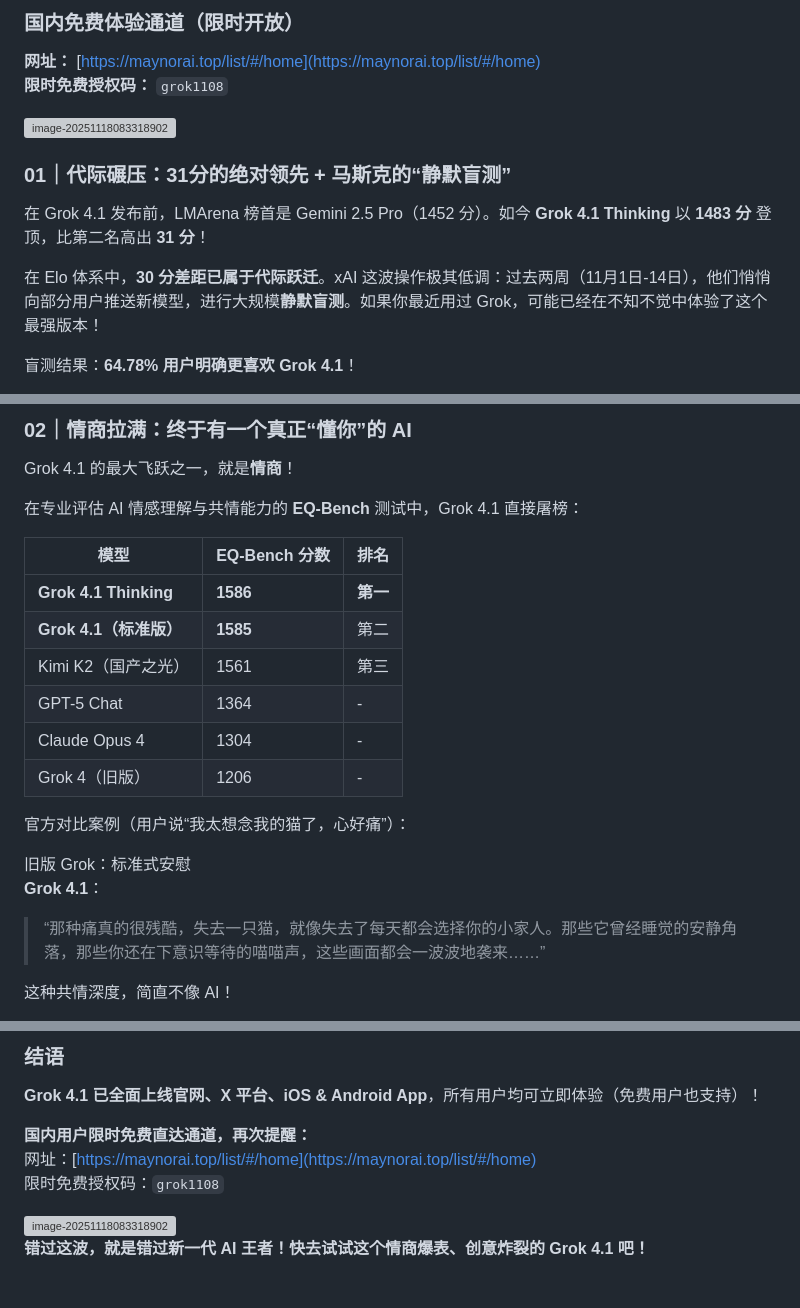
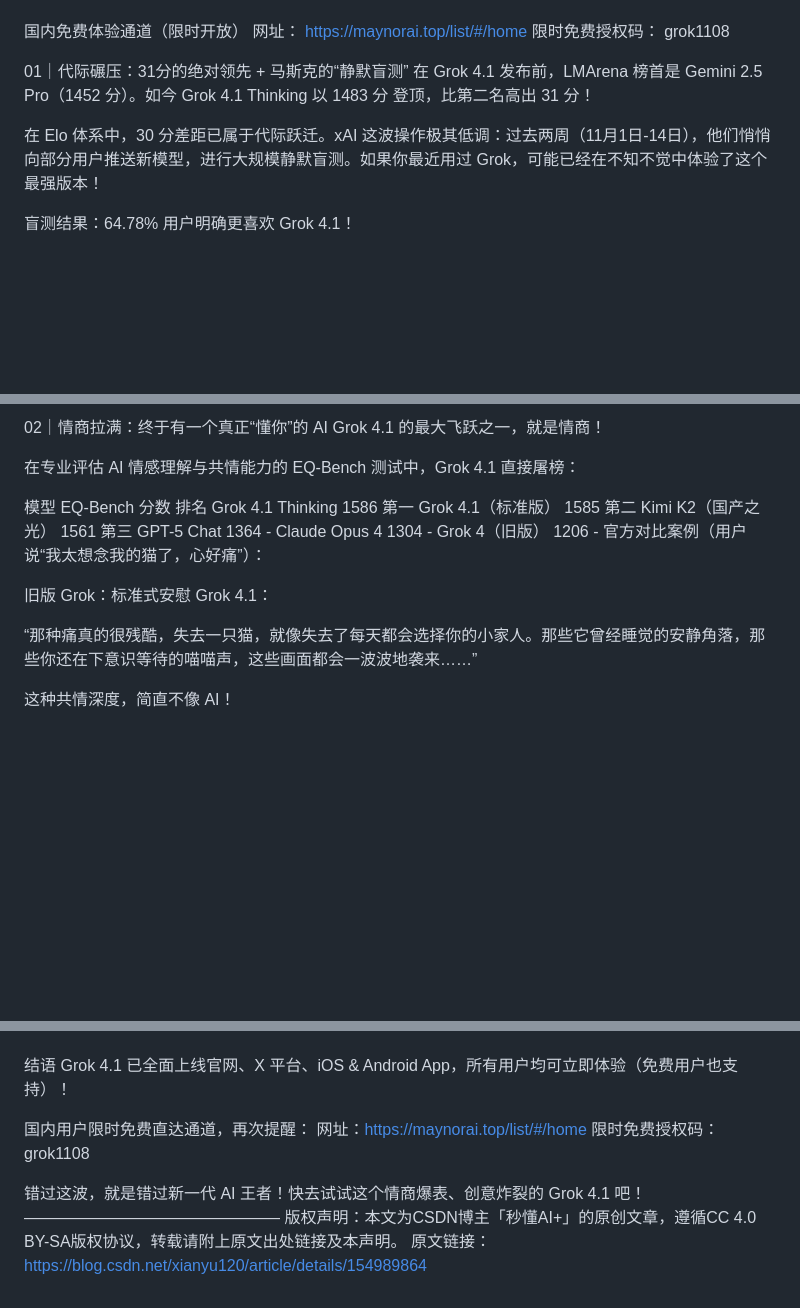
Before and after one commit to xianyu110/grok4.1, a Markdown page: README.md, 3 parts joined by grey strips. Rendered like a GitHub page; blank space fills up the shorter version; grey boxes are pictures that could not be loaded.

```diff
--- a/README.md
+++ b/README.md
@@ -12,15 +10,14 @@
 
-### **国内免费体验通道（限时开放）**
-**网址：** [https://maynorai.top/list/#/home](https://maynorai.top/list/#/home)
-**限时免费授权码：** `grok1108`
 
-<img src="https://restname.oss-cn-hangzhou.aliyuncs.com/image-20251118083318902.png" alt="image-20251118083318902" style="zoom:50%;" />
+国内免费体验通道（限时开放）
+网址： https://maynorai.top/list/#/home
+限时免费授权码： grok1108
 
-### **01｜代际碾压：31分的绝对领先 + 马斯克的“静默盲测”**
+01｜代际碾压：31分的绝对领先 + 马斯克的“静默盲测”
+在 Grok 4.1 发布前，LMArena 榜首是 Gemini 2.5 Pro（1452 分）。如今 Grok 4.1 Thinking 以 1483 分 登顶，比第二名高出 31 分！
 
-在 Grok 4.1 发布前，LMArena 榜首是 Gemini 2.5 Pro（1452 分）。如今 **Grok 4.1 Thinking** 以 **1483 分** 登顶，比第二名高出 **31 分**！
+在 Elo 体系中，30 分差距已属于代际跃迁。xAI 这波操作极其低调：过去两周（11月1日-14日），他们悄悄向部分用户推送新模型，进行大规模静默盲测。如果你最近用过 Grok，可能已经在不知不觉中体验了这个最强版本！
 
-在 Elo 体系中，**30 分差距已属于代际跃迁**。xAI 这波操作极其低调：过去两周（11月1日-14日），他们悄悄向部分用户推送新模型，进行大规模**静默盲测**。如果你最近用过 Grok，可能已经在不知不觉中体验了这个最强版本！
+盲测结果：64.78% 用户明确更喜欢 Grok 4.1！
 
-盲测结果：**64.78% 用户明确更喜欢 Grok 4.1**！
 
@@ -28,24 +24,22 @@
 
-### **02｜情商拉满：终于有一个真正“懂你”的 AI**
+02｜情商拉满：终于有一个真正“懂你”的 AI
+Grok 4.1 的最大飞跃之一，就是情商！
 
-Grok 4.1 的最大飞跃之一，就是**情商**！
+在专业评估 AI 情感理解与共情能力的 EQ-Bench 测试中，Grok 4.1 直接屠榜：
 
-在专业评估 AI 情感理解与共情能力的 **EQ-Bench** 测试中，Grok 4.1 直接屠榜：
-
-| 模型                  | EQ-Bench 分数 | 排名   |
-|-----------------------|---------------|--------|
-| **Grok 4.1 Thinking** | **1586**     | **第一** |
-| **Grok 4.1（标准版）**| **1585**     | 第二   |
-| Kimi K2（国产之光）   | 1561         | 第三   |
-| GPT-5 Chat            | 1364         | -      |
-| Claude Opus 4         | 1304         | -      |
-| Grok 4（旧版）        | 1206         | -      |
-
+模型	EQ-Bench 分数	排名
+Grok 4.1 Thinking	1586	第一
+Grok 4.1（标准版）	1585	第二
+Kimi K2（国产之光）	1561	第三
+GPT-5 Chat	1364	-
+Claude Opus 4	1304	-
+Grok 4（旧版）	1206	-
 官方对比案例（用户说“我太想念我的猫了，心好痛”）：
 
 旧版 Grok：标准式安慰
-**Grok 4.1**：
-> “那种痛真的很残酷，失去一只猫，就像失去了每天都会选择你的小家人。那些它曾经睡觉的安静角落，那些你还在下意识等待的喵喵声，这些画面都会一波波地袭来……”
+Grok 4.1：
+
+“那种痛真的很残酷，失去一只猫，就像失去了每天都会选择你的小家人。那些它曾经睡觉的安静角落，那些你还在下意识等待的喵喵声，这些画面都会一波波地袭来……”
 
 这种共情深度，简直不像 AI！
 
@@ -91,12 +80,14 @@ AI “一本正经胡说八道”的顽疾，在 Grok 4.1 身上大幅改善：
 
-### **结语**
 
-**Grok 4.1 已全面上线官网、X 平台、iOS & Android App**，所有用户均可立即体验（免费用户也支持）！
 
-**国内用户限时免费直达通道，再次提醒：**
-网址：[https://maynorai.top/list/#/home](https://maynorai.top/list/#/home)
-限时免费授权码：`grok1108`
+结语
+Grok 4.1 已全面上线官网、X 平台、iOS & Android App，所有用户均可立即体验（免费用户也支持）！
 
-<img src="https://restname.oss-cn-hangzhou.aliyuncs.com/image-20251118083318902.png" alt="image-20251118083318902" style="zoom:50%;" />
+国内用户限时免费直达通道，再次提醒：
+网址：https://maynorai.top/list/#/home
+限时免费授权码：grok1108
 
-**错过这波，就是错过新一代 AI 王者！快去试试这个情商爆表、创意炸裂的 Grok 4.1 吧！**
+错过这波，就是错过新一代 AI 王者！快去试试这个情商爆表、创意炸裂的 Grok 4.1 吧！
+————————————————
+版权声明：本文为CSDN博主「秒懂AI+」的原创文章，遵循CC 4.0 BY-SA版权协议，转载请附上原文出处链接及本声明。
+原文链接：https://blog.csdn.net/xianyu120/article/details/154989864
```
Also changed, not shown: other parts of README.md (+22 -30 lines).
